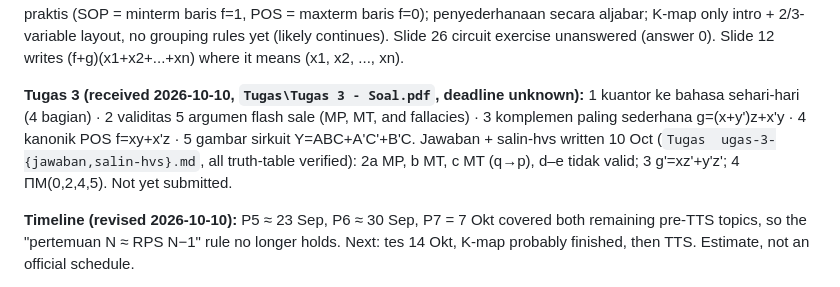
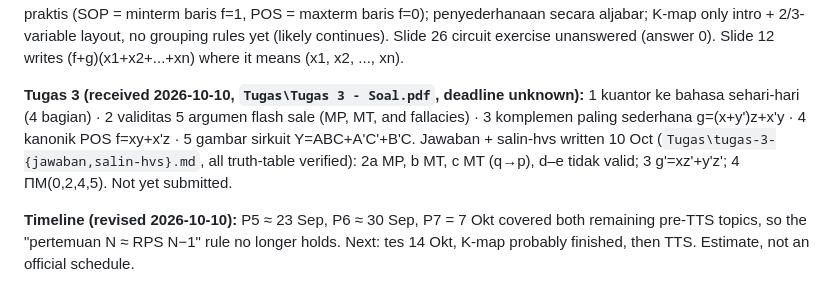
Before and after one commit to Slicon123/JARVIS, a Markdown page: memory/project-matematika-logika-db103a.md, the part around the change. GitHub-like rendering.

Commit message:
memory: fix path typo in Matlog note
Co-Authored-By: Claude Opus 5.5 <noreply@anthropic.com>

```diff
--- a/memory/project-matematika-logika-db103a.md
+++ b/memory/project-matematika-logika-db103a.md
@@ -51,7 +51,7 @@ DB103 is a conceptual prerequisite for DB204 (Data Processing for Business) and
 
 **Pertemuan 7 (7 Okt 2026, received 2026-10-10) — RPS topics 6 AND 7 in one meeting:** aljabar Boolean dua-nilai <B,+,·,',0,1>, prioritas ' → · → +; hukum (identitas, idempoten, komplemen, dominasi, penyerapan, komutatif, asosiatif, distributif, De Morgan, involusi) + prinsip dualitas; fungsi Boolean f: Bⁿ→B, literal, tabel kebenaran, f+g dan f·g; komplemen fungsi via De Morgan atau dualitas (dual lalu komplemenkan tiap literal); 7 gerbang (NOT, AND, OR, NAND, NOR, XOR, XNOR) with symbols; merancang rangkaian: kebutuhan → tabel → SOP → gerbang (promo-toko example D = xy + z); DNF/SOP vs CNF/POS, minterm mᵢ / maxterm Mᵢ = (mᵢ)', kanonik via melengkapi literal or aturan praktis (SOP = minterm baris f=1, POS = maxterm baris f=0); penyederhanaan secara aljabar; K-map only intro + 2/3-variable layout, no grouping rules yet (likely continues). Slide 26 circuit exercise unanswered (answer 0). Slide 12 writes (f+g)(x1+x2+...+xn) where it means (x1, x2, ..., xn).
 
-**Tugas 3 (received 2026-10-10, `Tugas\Tugas 3 - Soal.pdf`, deadline unknown):** 1 kuantor ke bahasa sehari-hari (4 bagian) · 2 validitas 5 argumen flash sale (MP, MT, and fallacies) · 3 komplemen paling sederhana g=(x+y')z+x'y · 4 kanonik POS f=xy+x'z · 5 gambar sirkuit Y=ABC+A'C'+B'C. Jawaban + salin-hvs written 10 Oct (`Tugas	ugas-3-{jawaban,salin-hvs}.md`, all truth-table verified): 2a MP, b MT, c MT (q→p), d–e tidak valid; 3 g'=xz'+y'z'; 4 ΠM(0,2,4,5). Not yet submitted.
+**Tugas 3 (received 2026-10-10, `Tugas\Tugas 3 - Soal.pdf`, deadline unknown):** 1 kuantor ke bahasa sehari-hari (4 bagian) · 2 validitas 5 argumen flash sale (MP, MT, and fallacies) · 3 komplemen paling sederhana g=(x+y')z+x'y · 4 kanonik POS f=xy+x'z · 5 gambar sirkuit Y=ABC+A'C'+B'C. Jawaban + salin-hvs written 10 Oct (`Tugas\tugas-3-{jawaban,salin-hvs}.md`, all truth-table verified): 2a MP, b MT, c MT (q→p), d–e tidak valid; 3 g'=xz'+y'z'; 4 ΠM(0,2,4,5). Not yet submitted.
 
 **Timeline (revised 2026-10-10):** P5 ≈ 23 Sep, P6 ≈ 30 Sep, P7 = 7 Okt covered both remaining pre-TTS topics, so the "pertemuan N ≈ RPS N−1" rule no longer holds. Next: tes 14 Okt, K-map probably finished, then TTS. Estimate, not an official schedule.
 
```
